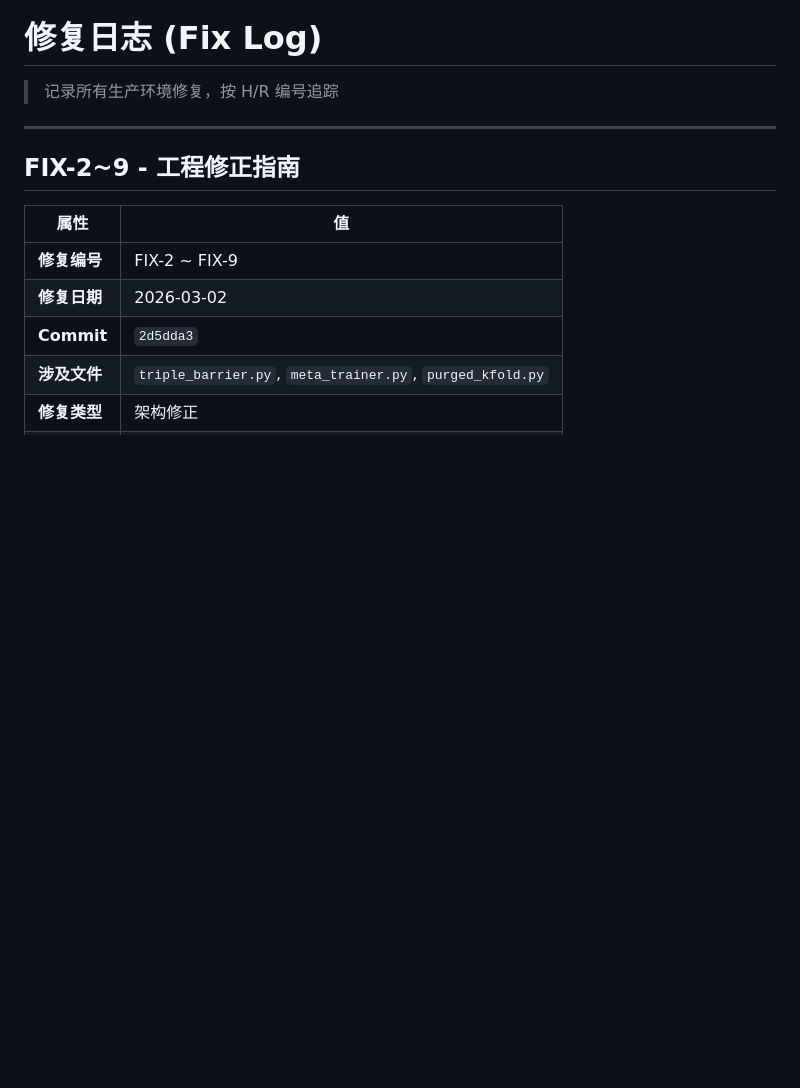
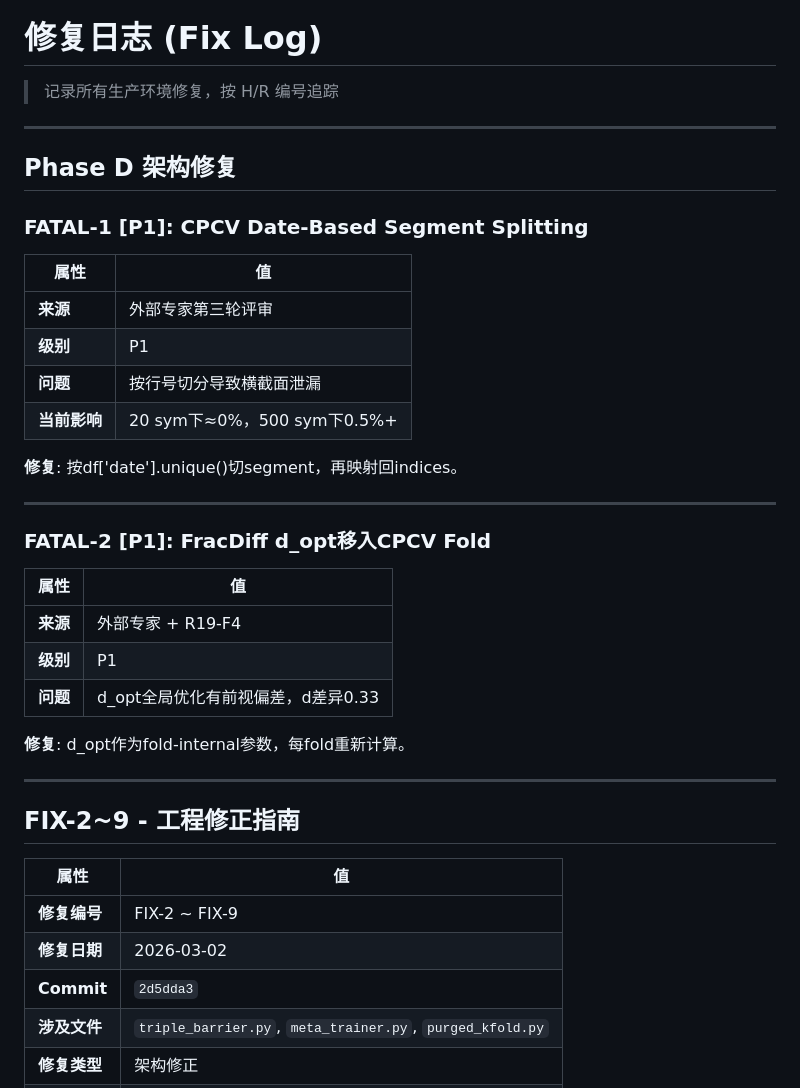
Before and after one commit to Linekerzhu/quant-mvp, a Markdown page: FIX_LOG.md, the part around the change. Rendered like a GitHub page; blank space fills up the shorter version.

Commit message:
docs: Add Phase D architecture fixes (FATAL-1, FATAL-2) to FIX_LOG
- FATAL-1: CPCV date-based segment splitting (P1)
- FATAL-2: FracDiff d_opt as fold-internal parameter (P1)
- From external expert third round review

```diff
--- a/FIX_LOG.md
+++ b/FIX_LOG.md
@@ -1,6 +1,33 @@
 # 修复日志 (Fix Log)
 
 > 记录所有生产环境修复，按 H/R 编号追踪
+
+---
+
+## Phase D 架构修复
+
+### FATAL-1 [P1]: CPCV Date-Based Segment Splitting
+
+| 属性 | 值 |
+|------|-----|
+| **来源** | 外部专家第三轮评审 |
+| **级别** | P1 |
+| **问题** | 按行号切分导致横截面泄漏 |
+| **当前影响** | 20 sym下≈0%，500 sym下0.5%+ |
+
+**修复**: 按df['date'].unique()切segment，再映射回indices。
+
+---
+
+### FATAL-2 [P1]: FracDiff d_opt移入CPCV Fold
+
+| 属性 | 值 |
+|------|-----|
+| **来源** | 外部专家 + R19-F4 |
+| **级别** | P1 |
+| **问题** | d_opt全局优化有前视偏差，d差异0.33 |
+
+**修复**: d_opt作为fold-internal参数，每fold重新计算。
 
 ---
 
```
